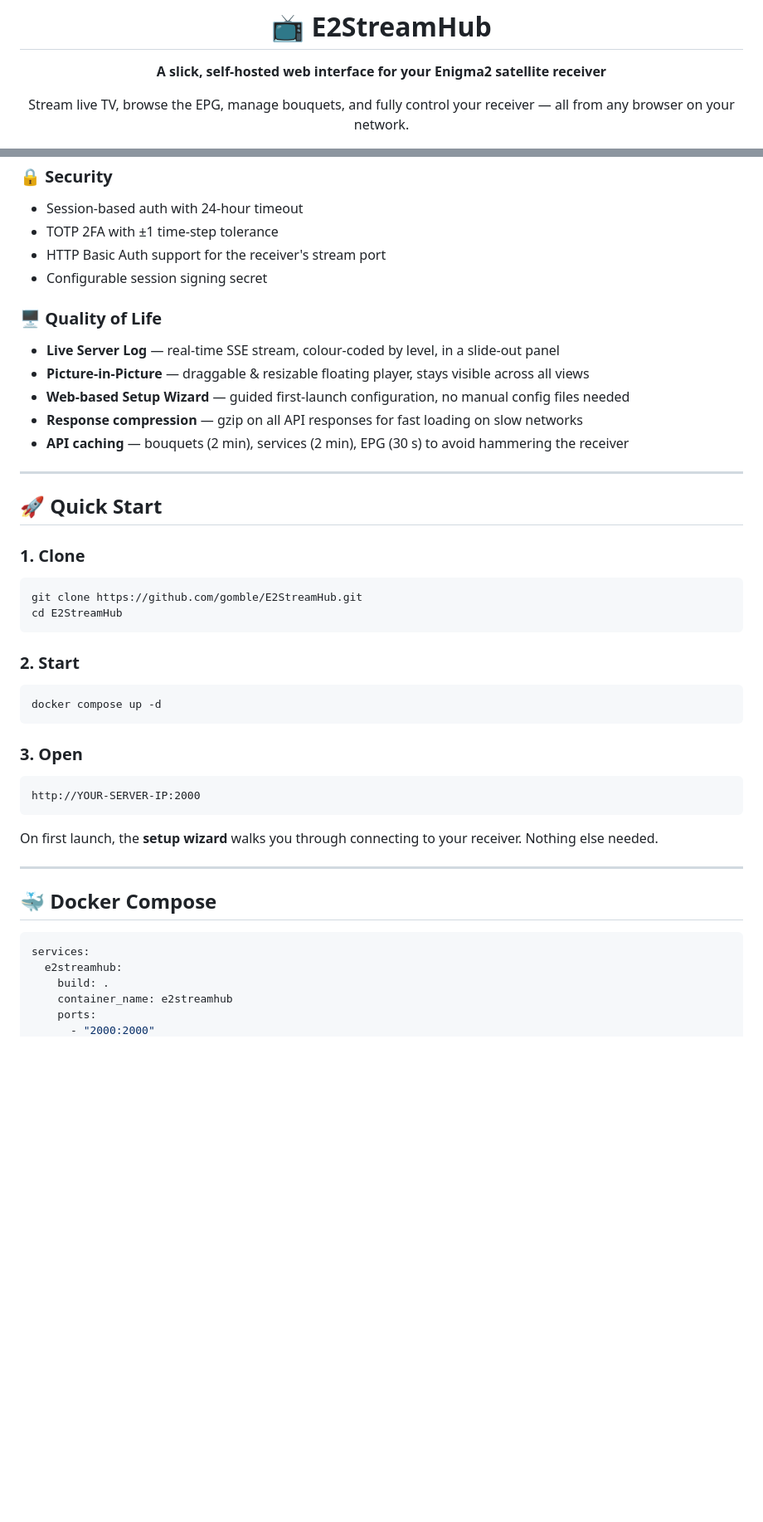
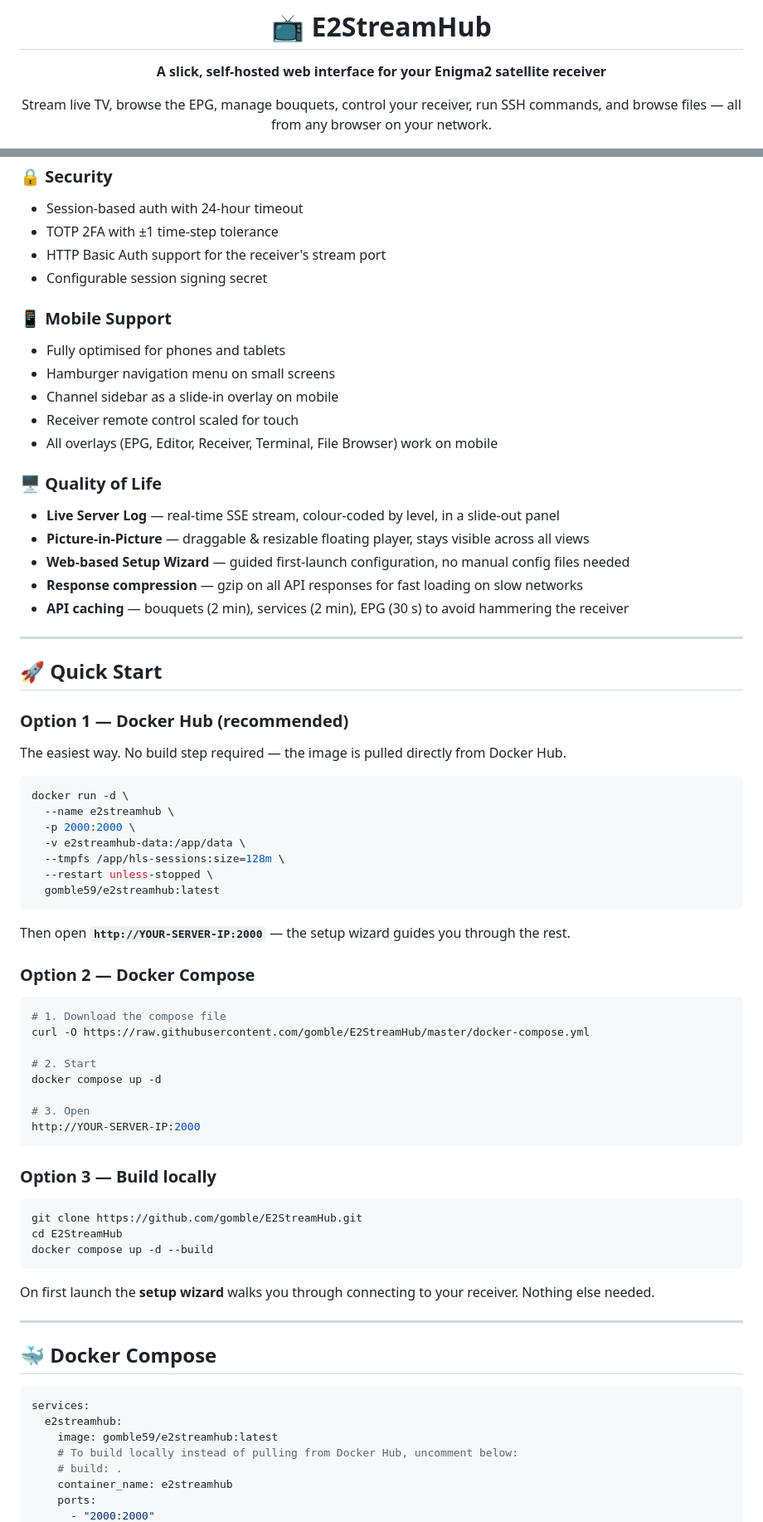
Before and after one commit to gomble/E2StreamHub, a Markdown page: README.md, 2 parts joined by grey strips. Shown at 83% size. Drawn GitHub-style; blank space fills up the shorter version.

Commit message:
docs: update README — Docker Hub install, SSH Terminal, File Browser, mobile support, update section

````diff
--- a/README.md
+++ b/README.md
@@ -4,5 +4,5 @@
 
 **A slick, self-hosted web interface for your Enigma2 satellite receiver**
 
-Stream live TV, browse the EPG, manage bouquets, and fully control your receiver — all from any browser on your network.
+Stream live TV, browse the EPG, manage bouquets, control your receiver, run SSH commands, and browse files — all from any browser on your network.
 
@@ -130,6 +145,13 @@ Stream live TV, browse the EPG, manage bouquets, and fully control your receiver
 - HTTP Basic Auth support for the receiver's stream port
 - Configurable session signing secret
 
+### 📱 Mobile Support
+- Fully optimised for phones and tablets
+- Hamburger navigation menu on small screens
+- Channel sidebar as a slide-in overlay on mobile
+- Receiver remote control scaled for touch
+- All overlays (EPG, Editor, Receiver, Terminal, File Browser) work on mobile
+
 ### 🖥️ Quality of Life
 - **Live Server Log** — real-time SSE stream, colour-coded by level, in a slide-out panel
 - **Picture-in-Picture** — draggable & resizable floating player, stays visible across all views
@@ -141,26 +163,44 @@ Stream live TV, browse the EPG, manage bouquets, and fully control your receiver
 
 ## 🚀 Quick Start
 
-### 1. Clone
+### Option 1 — Docker Hub (recommended)
+
+The easiest way. No build step required — the image is pulled directly from Docker Hub.
+
+```bash
+docker run -d \
+  --name e2streamhub \
+  -p 2000:2000 \
+  -v e2streamhub-data:/app/data \
+  --tmpfs /app/hls-sessions:size=128m \
+  --restart unless-stopped \
+  gomble59/e2streamhub:latest
+```
+
+Then open **`http://YOUR-SERVER-IP:2000`** — the setup wizard guides you through the rest.
+
+### Option 2 — Docker Compose
+
+```bash
+# 1. Download the compose file
+curl -O https://raw.githubusercontent.com/gomble/E2StreamHub/master/docker-compose.yml
+
+# 2. Start
+docker compose up -d
+
+# 3. Open
+http://YOUR-SERVER-IP:2000
+```
+
+### Option 3 — Build locally
 
 ```bash
 git clone https://github.com/gomble/E2StreamHub.git
 cd E2StreamHub
+docker compose up -d --build
 ```
 
-### 2. Start
-
-```bash
-docker compose up -d
-```
-
-### 3. Open
-
-```
-http://YOUR-SERVER-IP:2000
-```
-
-On first launch, the **setup wizard** walks you through connecting to your receiver. Nothing else needed.
+On first launch the **setup wizard** walks you through connecting to your receiver. Nothing else needed.
 
 ---
 
@@ -169,7 +209,9 @@ On first launch, the **setup wizard** walks you through connecting to your recei
 ```yaml
 services:
   e2streamhub:
-    build: .
+    image: gomble59/e2streamhub:latest
+    # To build locally instead of pulling from Docker Hub, uncomment below:
+    # build: .
     container_name: e2streamhub
     ports:
       - "2000:2000"
````
Also changed, not shown: other parts of README.md (+63 -8 lines).
